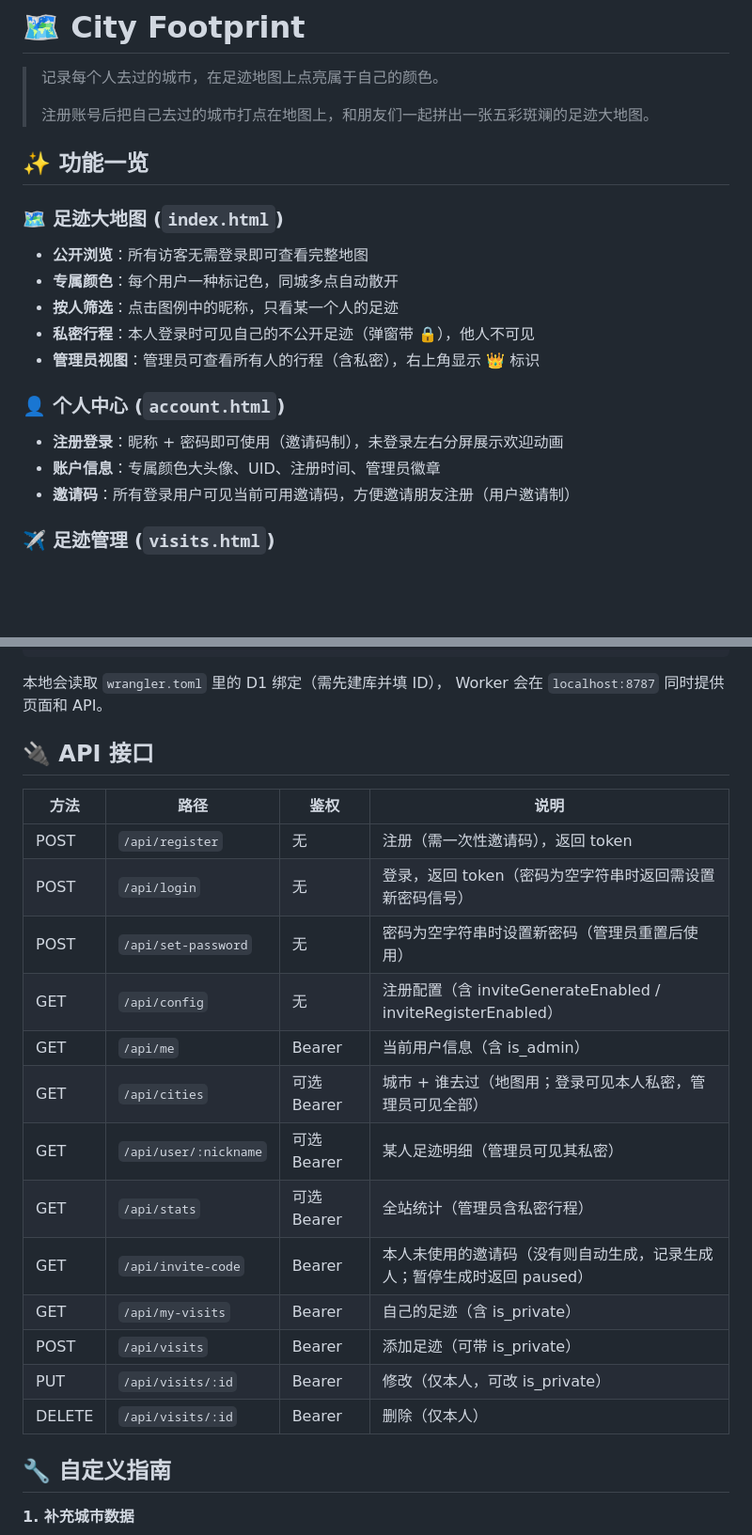
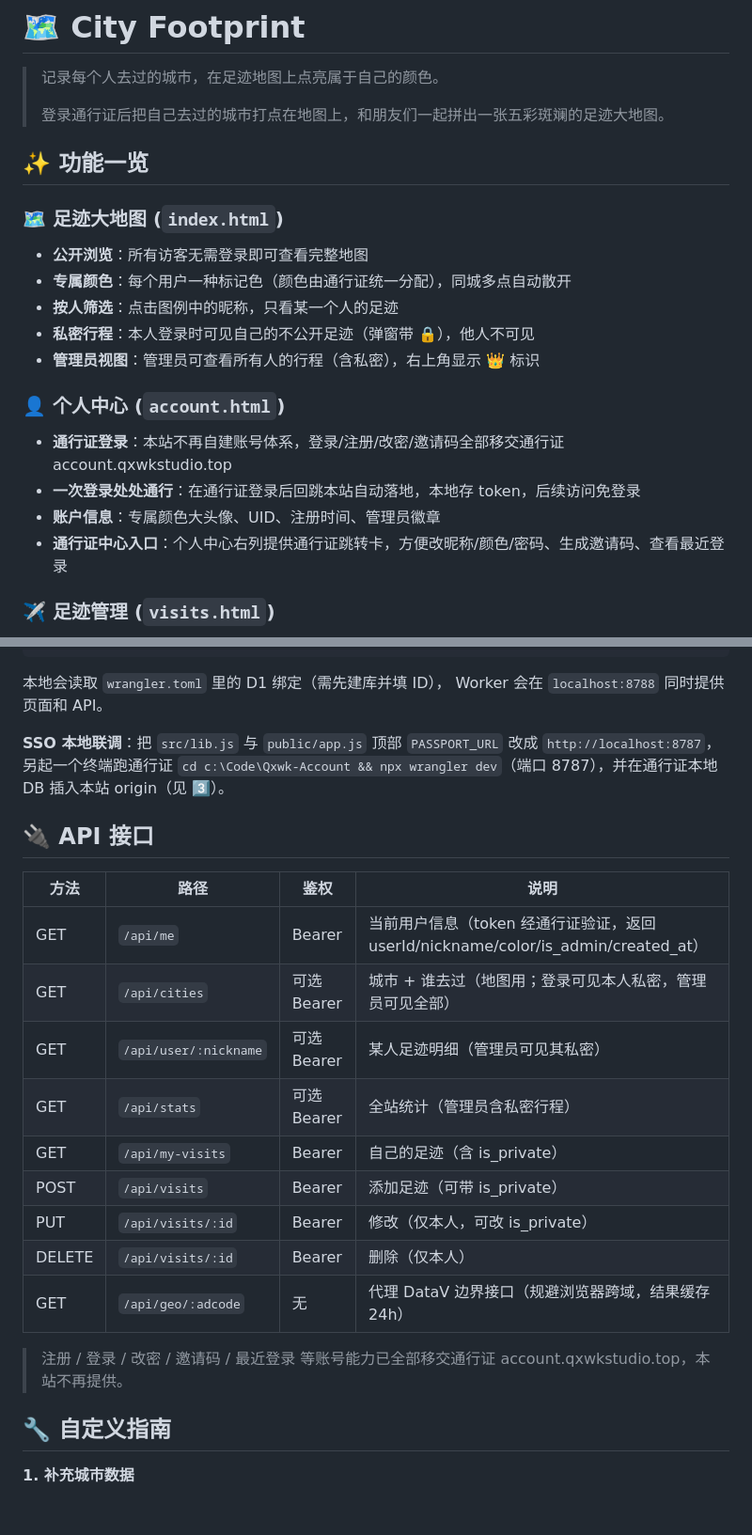
Before and after one commit to Qxwk-Studio/Qxwk-CityFootprint, a Markdown page: README.md, 2 parts joined by grey strips. Shown at 94% size. Rendered like a GitHub page; blank space fills up the shorter version.

````diff
--- a/README.md
+++ b/README.md
@@ -2,21 +2,22 @@
 
 > 记录每个人去过的城市，在足迹地图上点亮属于自己的颜色。
 >
-> 注册账号后把自己去过的城市打点在地图上，和朋友们一起拼出一张五彩斑斓的足迹大地图。
+> 登录通行证后把自己去过的城市打点在地图上，和朋友们一起拼出一张五彩斑斓的足迹大地图。
 
 ## ✨ 功能一览
 
 ### 🗺️ 足迹大地图 (`index.html`)
 - **公开浏览**：所有访客无需登录即可查看完整地图
-- **专属颜色**：每个用户一种标记色，同城多点自动散开
+- **专属颜色**：每个用户一种标记色（颜色由通行证统一分配），同城多点自动散开
 - **按人筛选**：点击图例中的昵称，只看某一个人的足迹
 - **私密行程**：本人登录时可见自己的不公开足迹（弹窗带 🔒），他人不可见
 - **管理员视图**：管理员可查看所有人的行程（含私密），右上角显示 👑 标识
 
 ### 👤 个人中心 (`account.html`)
-- **注册登录**：昵称 + 密码即可使用（邀请码制），未登录左右分屏展示欢迎动画
+- **通行证登录**：本站不再自建账号体系，登录/注册/改密/邀请码全部移交通行证 account.qxwkstudio.top
+- **一次登录处处通行**：在通行证登录后回跳本站自动落地，本地存 token，后续访问免登录
 - **账户信息**：专属颜色大头像、UID、注册时间、管理员徽章
-- **邀请码**：所有登录用户可见当前可用邀请码，方便邀请朋友注册（用户邀请制）
+- **通行证中心入口**：个人中心右列提供通行证跳转卡，方便改昵称/颜色/密码、生成邀请码、查看最近登录
 
 ### ✈️ 足迹管理 (`visits.html`)
 - **足迹增删改**：添加 / 修改 / 删除自己的城市足迹（城市联想、时间/备注/私密开关）
@@ -175,25 +158,25 @@ wrangler dev
 ```
 
 本地会读取 `wrangler.toml` 里的 D1 绑定（需先建库并填 ID），
-Worker 会在 `localhost:8787` 同时提供页面和 API。
+Worker 会在 `localhost:8788` 同时提供页面和 API。
+
+**SSO 本地联调**：把 `src/lib.js` 与 `public/app.js` 顶部 `PASSPORT_URL` 改成 `http://localhost:8787`，另起一个终端跑通行证 `cd c:\Code\Qxwk-Account && npx wrangler dev`（端口 8787），并在通行证本地 DB 插入本站 origin（见 3️⃣）。
 
 ## 🔌 API 接口
 
 | 方法 | 路径 | 鉴权 | 说明 |
 |------|------|------|------|
-| POST | `/api/register` | 无 | 注册（需一次性邀请码），返回 token |
-| POST | `/api/login` | 无 | 登录，返回 token（密码为空字符串时返回需设置新密码信号） |
-| POST | `/api/set-password` | 无 | 密码为空字符串时设置新密码（管理员重置后使用） |
-| GET | `/api/config` | 无 | 注册配置（含 inviteGenerateEnabled / inviteRegisterEnabled） |
-| GET | `/api/me` | Bearer | 当前用户信息（含 is_admin） |
+| GET | `/api/me` | Bearer | 当前用户信息（token 经通行证验证，返回 userId/nickname/color/is_admin/created_at） |
 | GET | `/api/cities` | 可选 Bearer | 城市 + 谁去过（地图用；登录可见本人私密，管理员可见全部） |
 | GET | `/api/user/:nickname` | 可选 Bearer | 某人足迹明细（管理员可见其私密） |
 | GET | `/api/stats` | 可选 Bearer | 全站统计（管理员含私密行程） |
-| GET | `/api/invite-code` | Bearer | 本人未使用的邀请码（没有则自动生成，记录生成人；暂停生成时返回 paused） |
 | GET | `/api/my-visits` | Bearer | 自己的足迹（含 is_private） |
 | POST | `/api/visits` | Bearer | 添加足迹（可带 is_private） |
 | PUT | `/api/visits/:id` | Bearer | 修改（仅本人，可改 is_private） |
 | DELETE | `/api/visits/:id` | Bearer | 删除（仅本人） |
+| GET | `/api/geo/:adcode` | 无 | 代理 DataV 边界接口（规避浏览器跨域，结果缓存 24h） |
+
+> 注册 / 登录 / 改密 / 邀请码 / 最近登录 等账号能力已全部移交通行证 account.qxwkstudio.top，本站不再提供。
 
 ## 🔧 自定义指南
 
````
Also changed, not shown: other parts of README.md (+46 -65 lines).
